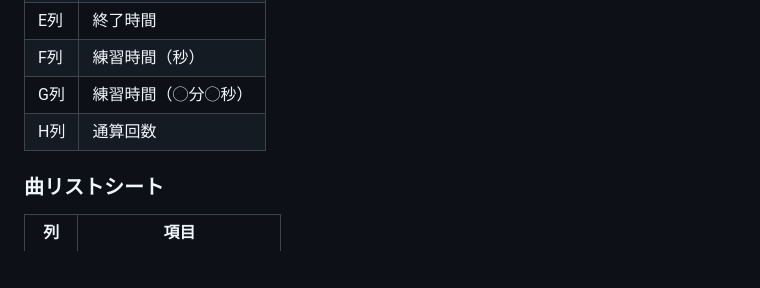
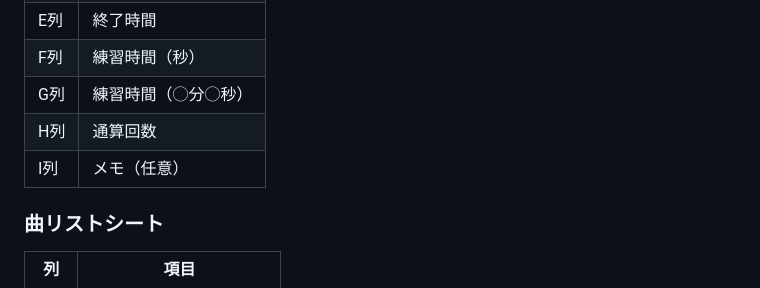
Before and after one commit to twoweller-hub/guitarlog, a Markdown page: CLAUDE.md, the part around the change. Rendered like a GitHub page; blank space fills up the shorter version.

```diff
--- a/CLAUDE.md
+++ b/CLAUDE.md
@@ -38,6 +38,7 @@
 | F列 | 練習時間（秒） |
 | G列 | 練習時間（◯分◯秒）|
 | H列 | 通算回数 |
+| I列 | メモ（任意） |
 
 ### 曲リストシート
 | 列 | 項目 |
```
Also changed, not shown: DOCUMENT.md (+3 -2 lines).
